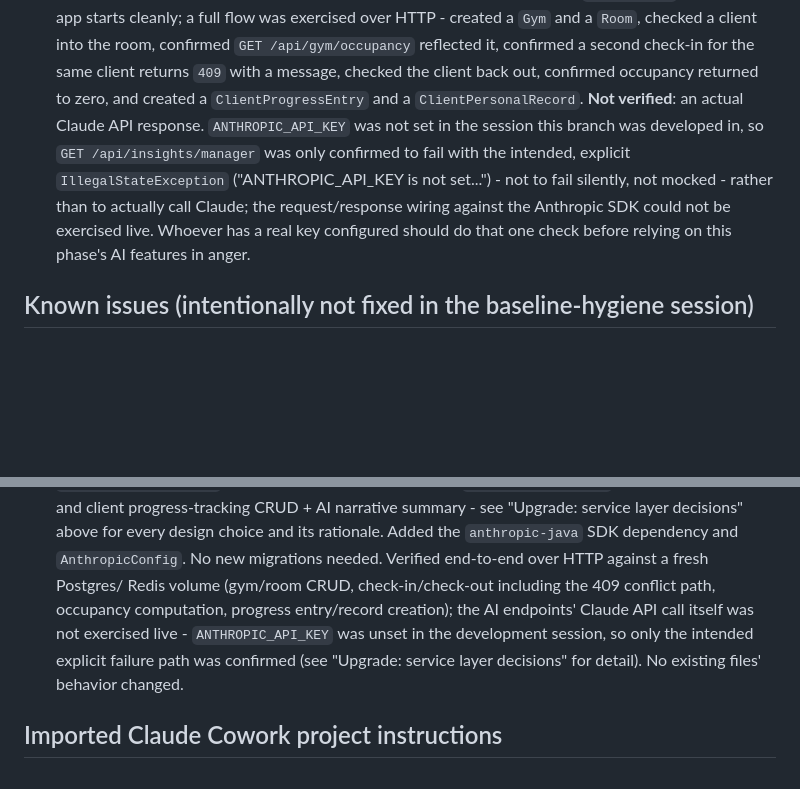
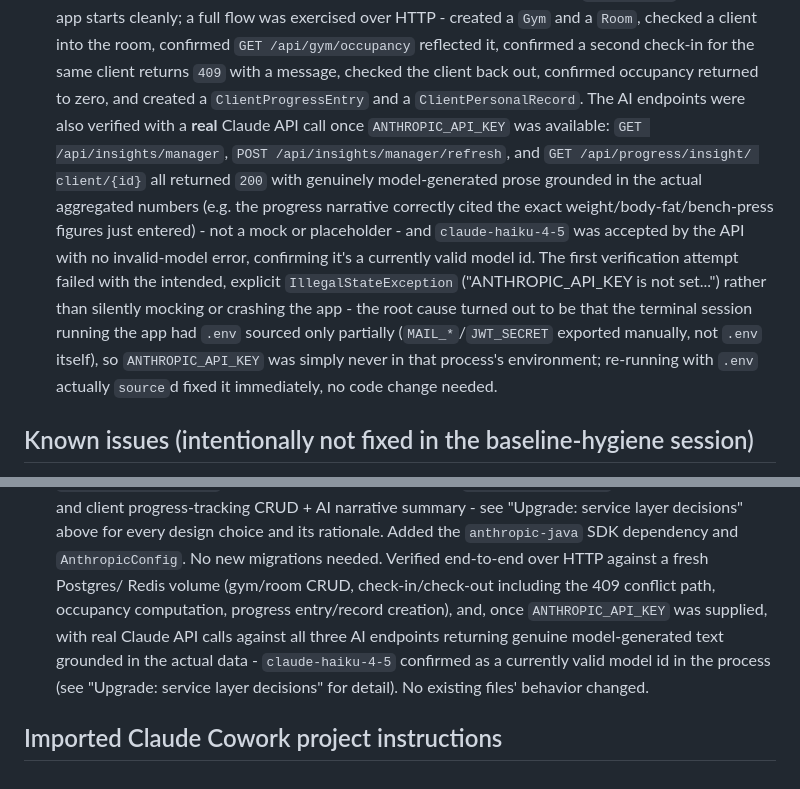
Before and after one commit to citvaa/fitness-manager, a Markdown page: AGENTS.md, 2 parts joined by grey strips. GitHub-like rendering; blank space fills up the shorter version.

Commit message:
docs: confirm live Claude API verification for Phase 2 AI insights
Replaces the earlier 'not verified' note in AGENTS.md with the actual
result: GET /api/insights/manager, POST /api/insights/manager/refresh,
and GET /api/progress/insight/client/{id} all succeed with real,
data-grounded Claude-generated text (not mocked), and claude-haiku-4-5
is confirmed as a currently valid model id (no invalid-model error).
Root cause of the earlier failure was an incompletely-sourced .env in
the terminal running the app, not a code issue.

Co-Authored-By: Claude Sonnet 5 <noreply@anthropic.com>

```diff
--- a/AGENTS.md
+++ b/AGENTS.md
@@ -476,15 +476,23 @@ internal note.
   the room, confirmed `GET /api/gym/occupancy` reflected it, confirmed a
   second check-in for the same client returns `409` with a message,
   checked the client back out, confirmed occupancy returned to zero, and
-  created a `ClientProgressEntry` and a `ClientPersonalRecord`. **Not
-  verified**: an actual Claude API response. `ANTHROPIC_API_KEY` was not set
-  in the session this branch was developed in, so
-  `GET /api/insights/manager` was only confirmed to fail with the intended,
-  explicit `IllegalStateException` ("ANTHROPIC_API_KEY is not set...") - not
-  to fail silently, not mocked - rather than to actually call Claude; the
-  request/response wiring against the Anthropic SDK could not be exercised
-  live. Whoever has a real key configured should do that one check before
-  relying on this phase's AI features in anger.
+  created a `ClientProgressEntry` and a `ClientPersonalRecord`. The AI
+  endpoints were also verified with a **real** Claude API call once
+  `ANTHROPIC_API_KEY` was available: `GET /api/insights/manager`,
+  `POST /api/insights/manager/refresh`, and `GET /api/progress/insight/
+  client/{id}` all returned `200` with genuinely model-generated prose
+  grounded in the actual aggregated numbers (e.g. the progress narrative
+  correctly cited the exact weight/body-fat/bench-press figures just
+  entered) - not a mock or placeholder - and `claude-haiku-4-5` was accepted
+  by the API with no invalid-model error, confirming it's a currently valid
+  model id. The first verification attempt failed with the intended,
+  explicit `IllegalStateException` ("ANTHROPIC_API_KEY is not set...")
+  rather than silently mocking or crashing the app - the root cause turned
+  out to be that the terminal session running the app had `.env` sourced
+  only partially (`MAIL_*`/`JWT_SECRET` exported manually, not `.env`
+  itself), so `ANTHROPIC_API_KEY` was simply never in that process's
+  environment; re-running with `.env` actually `source`d fixed it
+  immediately, no code change needed.
 
 ## Known issues (intentionally not fixed in the baseline-hygiene session)
 
@@ -560,10 +568,11 @@ either upgrade session to pick up:
   Added the `anthropic-java` SDK dependency and `AnthropicConfig`. No new
   migrations needed. Verified end-to-end over HTTP against a fresh Postgres/
   Redis volume (gym/room CRUD, check-in/check-out including the 409 conflict
-  path, occupancy computation, progress entry/record creation); the AI
-  endpoints' Claude API call itself was not exercised live -
-  `ANTHROPIC_API_KEY` was unset in the development session, so only the
-  intended explicit failure path was confirmed (see "Upgrade: service layer
-  decisions" for detail). No existing files' behavior changed.
+  path, occupancy computation, progress entry/record creation), and, once
+  `ANTHROPIC_API_KEY` was supplied, with real Claude API calls against all
+  three AI endpoints returning genuine model-generated text grounded in the
+  actual data - `claude-haiku-4-5` confirmed as a currently valid model id
+  in the process (see "Upgrade: service layer decisions" for detail). No
+  existing files' behavior changed.
 
 ## Imported Claude Cowork project instructions
```
